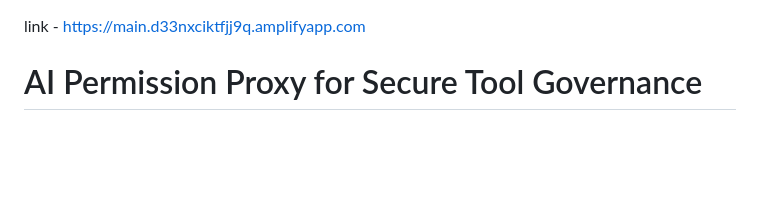
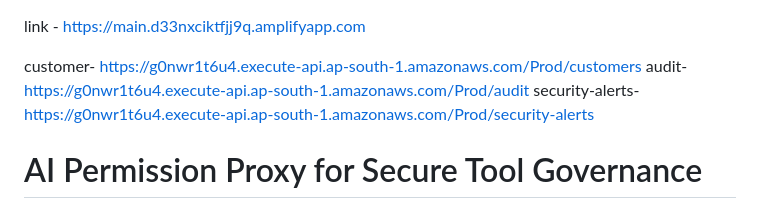
Before and after one commit to lakshitasenthilkumar20/Aivar, a Markdown page: README.md, the part around the change. Rendered like a GitHub page; blank space fills up the shorter version.

```diff
--- a/README.md
+++ b/README.md
@@ -1,4 +1,8 @@
 link - https://main.d33nxciktfjj9q.amplifyapp.com
+
+customer- https://g0nwr1t6u4.execute-api.ap-south-1.amazonaws.com/Prod/customers
+audit-https://g0nwr1t6u4.execute-api.ap-south-1.amazonaws.com/Prod/audit
+security-alerts-https://g0nwr1t6u4.execute-api.ap-south-1.amazonaws.com/Prod/security-alerts
 
 # AI Permission Proxy for Secure Tool Governance
 
```
